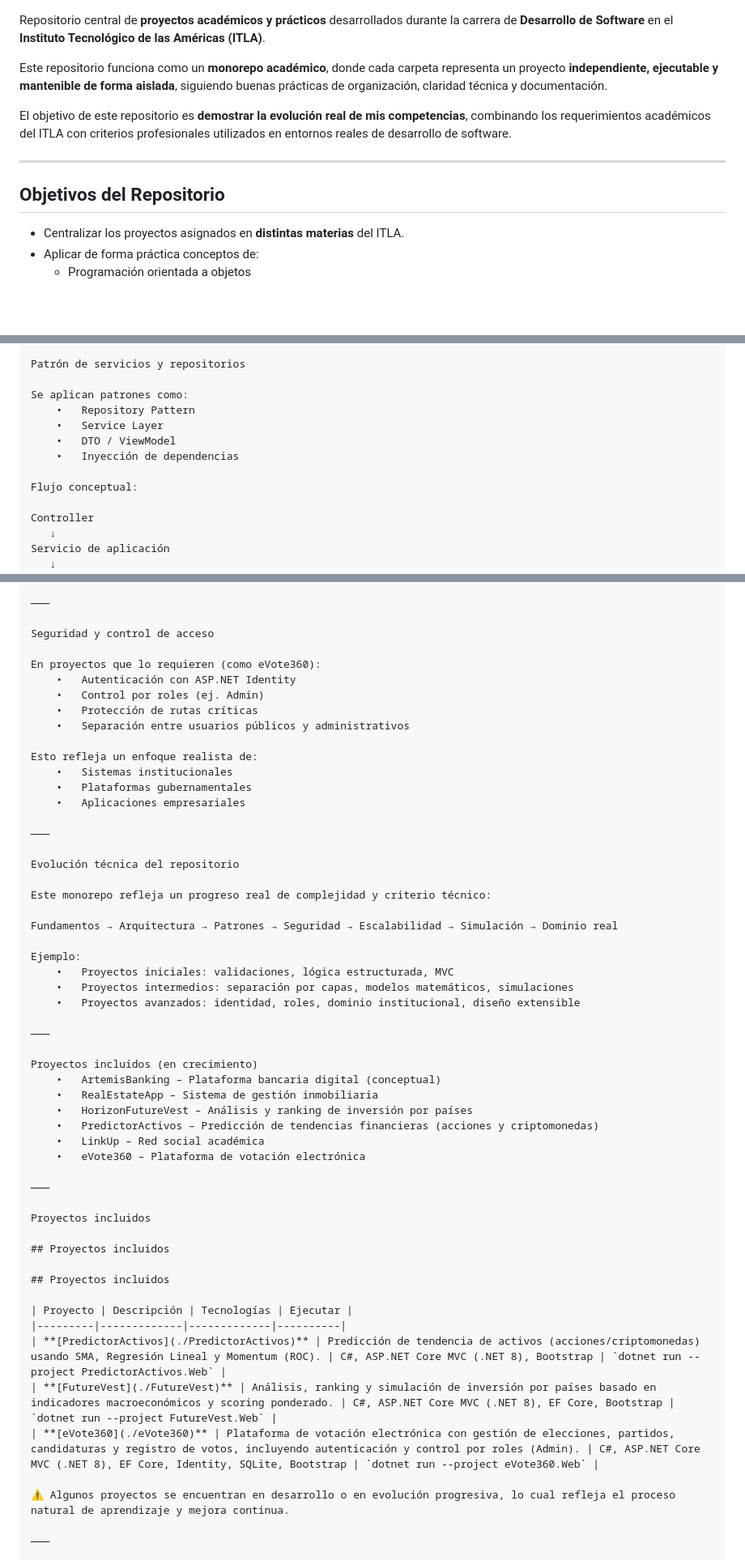
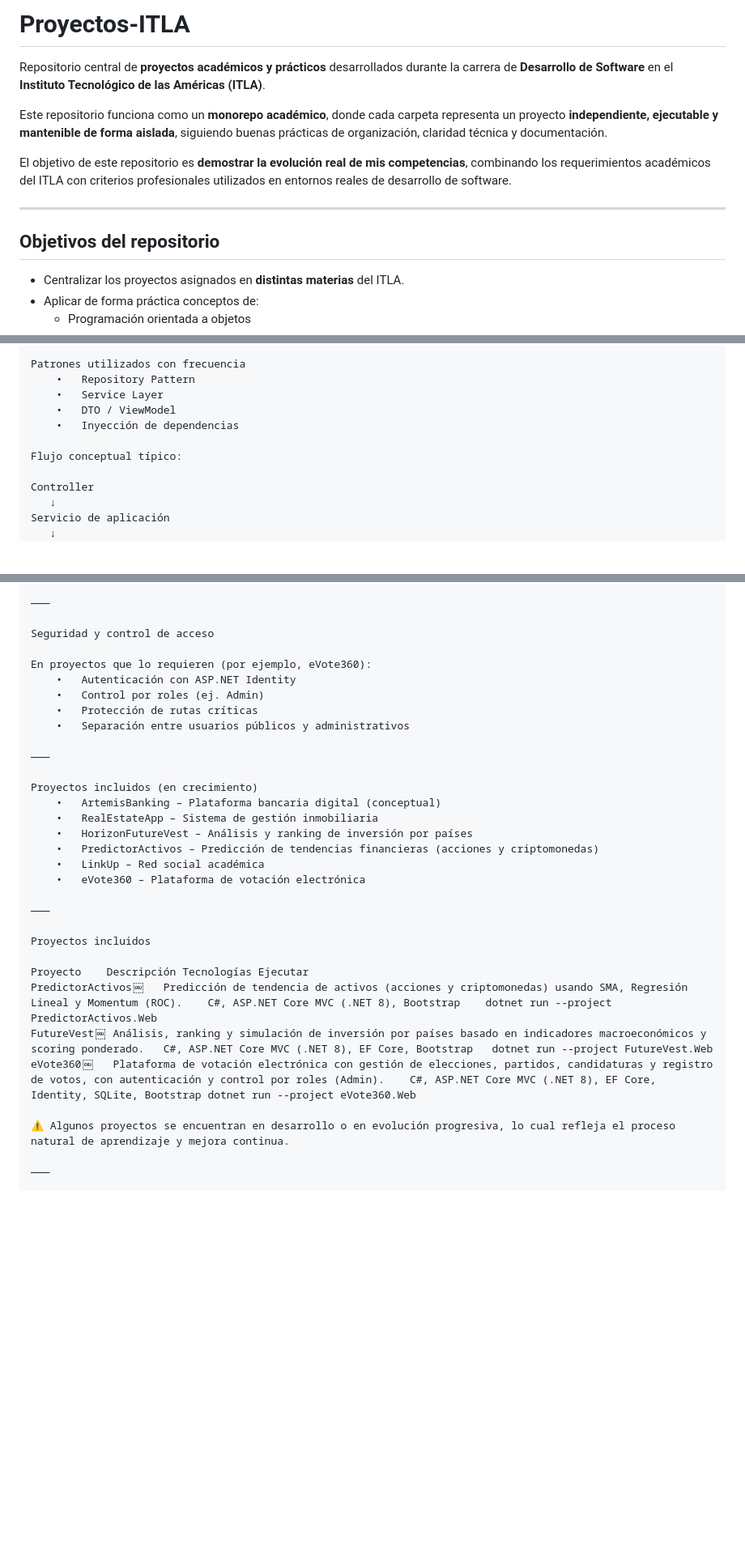
Before and after one commit to luiscdano/Proyectos-ITLA, a Markdown page: README.md, 3 parts joined by grey strips. Shown at 81% size. Drawn GitHub-style; blank space fills up the shorter version.

Commit message:
docs: fix projects table rendering and links

```diff
--- a/README.md
+++ b/README.md
@@ -1,3 +1,5 @@
+# Proyectos-ITLA
+
 Repositorio central de **proyectos académicos y prácticos** desarrollados durante la carrera de **Desarrollo de Software** en el
 **Instituto Tecnológico de las Américas (ITLA)**.
 
@@ -7,7 +9,7 @@ El objetivo de este repositorio es **demostrar la evolución real de mis compete
 
 ---
 
-## Objetivos del Repositorio
+## Objetivos del repositorio
 
 - Centralizar los proyectos asignados en **distintas materias** del ITLA.
 - Aplicar de forma práctica conceptos de:
@@ -153,14 +151,12 @@ Esto permite que cualquier proyecto nuevo que se agregue al monorepo herede una
 ⸻
 
-Patrón de servicios y repositorios
-
-Se aplican patrones como:
+Patrones utilizados con frecuencia
 	•	Repository Pattern
 	•	Service Layer
 	•	DTO / ViewModel
 	•	Inyección de dependencias
 
-Flujo conceptual:
+Flujo conceptual típico:
 
 Controller
    ↓
@@ -179,29 +175,11 @@ Esto reduce:
 
 Seguridad y control de acceso
 
-En proyectos que lo requieren (como eVote360):
+En proyectos que lo requieren (por ejemplo, eVote360):
 	•	Autenticación con ASP.NET Identity
 	•	Control por roles (ej. Admin)
 	•	Protección de rutas críticas
 	•	Separación entre usuarios públicos y administrativos
-
-Esto refleja un enfoque realista de:
-	•	Sistemas institucionales
-	•	Plataformas gubernamentales
-	•	Aplicaciones empresariales
-
-⸻
-
-Evolución técnica del repositorio
-
-Este monorepo refleja un progreso real de complejidad y criterio técnico:
-
-Fundamentos → Arquitectura → Patrones → Seguridad → Escalabilidad → Simulación → Dominio real
-
-Ejemplo:
-	•	Proyectos iniciales: validaciones, lógica estructurada, MVC
-	•	Proyectos intermedios: separación por capas, modelos matemáticos, simulaciones
-	•	Proyectos avanzados: identidad, roles, dominio institucional, diseño extensible
 
 ⸻
 
@@ -217,15 +195,10 @@ Proyectos incluidos (en crecimiento)
 
 Proyectos incluidos
 
-## Proyectos incluidos
-
-## Proyectos incluidos
-
-| Proyecto | Descripción | Tecnologías | Ejecutar |
-|---------|-------------|-------------|----------|
-| **[PredictorActivos](./PredictorActivos)** | Predicción de tendencia de activos (acciones/criptomonedas) usando SMA, Regresión Lineal y Momentum (ROC). | C#, ASP.NET Core MVC (.NET 8), Bootstrap | `dotnet run --project PredictorActivos.Web` |
-| **[FutureVest](./FutureVest)** | Análisis, ranking y simulación de inversión por países basado en indicadores macroeconómicos y scoring ponderado. | C#, ASP.NET Core MVC (.NET 8), EF Core, Bootstrap | `dotnet run --project FutureVest.Web` |
-| **[eVote360](./eVote360)** | Plataforma de votación electrónica con gestión de elecciones, partidos, candidaturas y registro de votos, incluyendo autenticación y control por roles (Admin). | C#, ASP.NET Core MVC (.NET 8), EF Core, Identity, SQLite, Bootstrap | `dotnet run --project eVote360.Web` |
+Proyecto	Descripción	Tecnologías	Ejecutar
+PredictorActivos￼	Predicción de tendencia de activos (acciones y criptomonedas) usando SMA, Regresión Lineal y Momentum (ROC).	C#, ASP.NET Core MVC (.NET 8), Bootstrap	dotnet run --project PredictorActivos.Web
+FutureVest￼	Análisis, ranking y simulación de inversión por países basado en indicadores macroeconómicos y scoring ponderado.	C#, ASP.NET Core MVC (.NET 8), EF Core, Bootstrap	dotnet run --project FutureVest.Web
+eVote360￼	Plataforma de votación electrónica con gestión de elecciones, partidos, candidaturas y registro de votos, con autenticación y control por roles (Admin).	C#, ASP.NET Core MVC (.NET 8), EF Core, Identity, SQLite, Bootstrap	dotnet run --project eVote360.Web
 
 ⚠️ Algunos proyectos se encuentran en desarrollo o en evolución progresiva, lo cual refleja el proceso natural de aprendizaje y mejora continua.
 
```
Also changed, not shown: other parts of README.md (+10 -16 lines).
